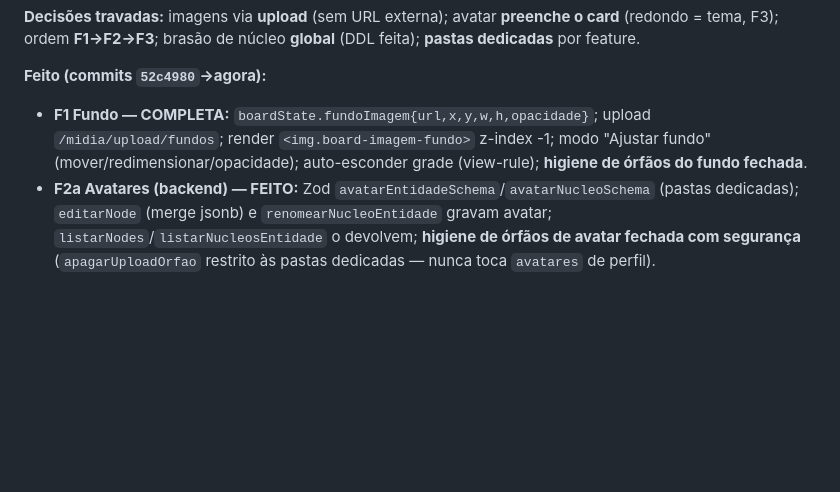
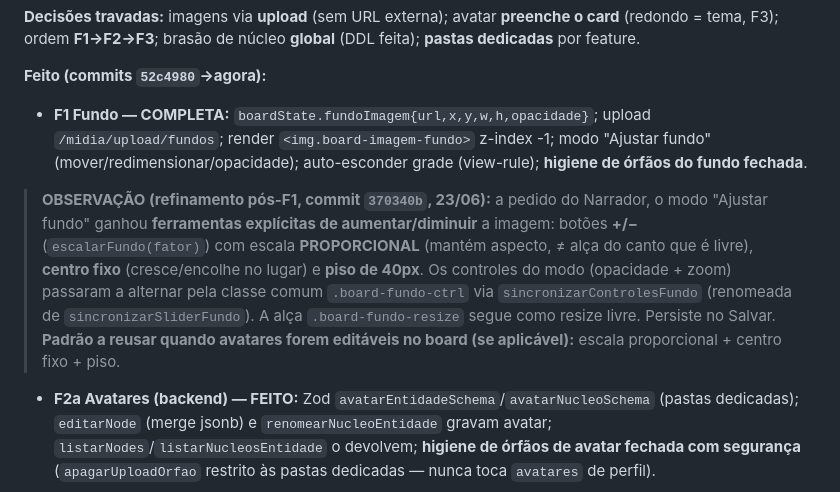
Before and after one commit to GA55555/projeto_ascensaov1, a Markdown page: 2306.md, the part around the change. GitHub-like rendering; blank space fills up the shorter version.

Commit message:
2306 §7.7: observação do refinamento de escala proporcional do fundo (370340b)
Registra como observação no relatório consolidado os botões +/- de escala
proporcional do fundo, antes de iniciar o 2b.

Co-Authored-By: Claude Opus 4.8 <noreply@anthropic.com>

```diff
--- a/2306.md
+++ b/2306.md
@@ -166,6 +166,8 @@ Form de Entidade (editar): upload p/ `POST /midia/upload/entidades` → `PUT /no
 
 **Feito (commits `52c4980`→agora):**
 - **F1 Fundo — COMPLETA:** `boardState.fundoImagem{url,x,y,w,h,opacidade}`; upload `/midia/upload/fundos`; render `<img.board-imagem-fundo>` z-index -1; modo "Ajustar fundo" (mover/redimensionar/opacidade); auto-esconder grade (view-rule); **higiene de órfãos do fundo fechada**.
+
+> **OBSERVAÇÃO (refinamento pós-F1, commit `370340b`, 23/06):** a pedido do Narrador, o modo "Ajustar fundo" ganhou **ferramentas explícitas de aumentar/diminuir** a imagem: botões **+/−** (`escalarFundo(fator)`) com escala **PROPORCIONAL** (mantém aspecto, ≠ alça do canto que é livre), **centro fixo** (cresce/encolhe no lugar) e **piso de 40px**. Os controles do modo (opacidade + zoom) passaram a alternar pela classe comum `.board-fundo-ctrl` via `sincronizarControlesFundo` (renomeada de `sincronizarSliderFundo`). A alça `.board-fundo-resize` segue como resize livre. Persiste no Salvar. **Padrão a reusar quando avatares forem editáveis no board (se aplicável):** escala proporcional + centro fixo + piso.
 - **F2a Avatares (backend) — FEITO:** Zod `avatarEntidadeSchema`/`avatarNucleoSchema` (pastas dedicadas); `editarNode` (merge jsonb) e `renomearNucleoEntidade` gravam avatar; `listarNodes`/`listarNucleosEntidade` o devolvem; **higiene de órfãos de avatar fechada com segurança** (`apagarUploadOrfao` restrito às pastas dedicadas — nunca toca `avatares` de perfil).
 
 **Auditoria (pendências/lixo/contradições):**
```
